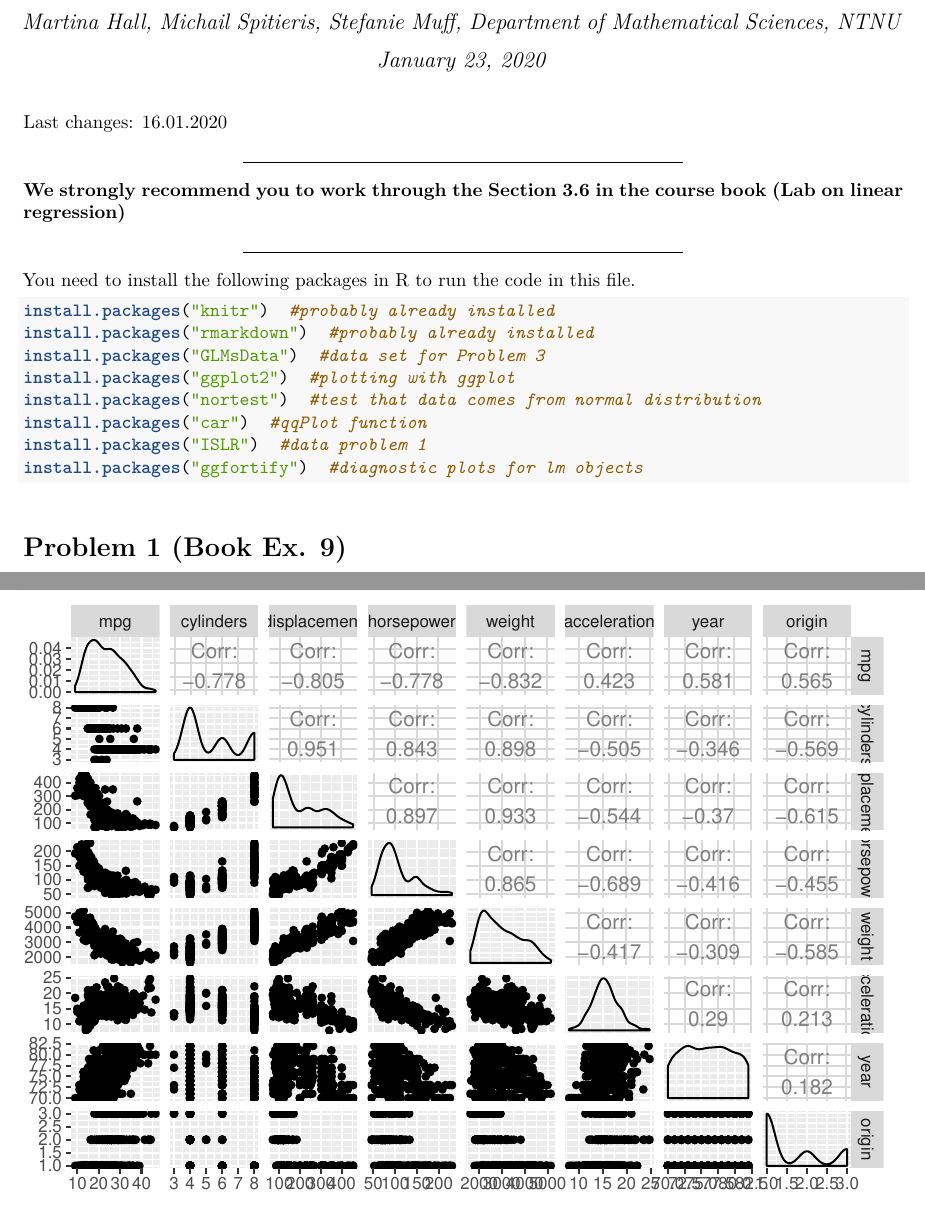
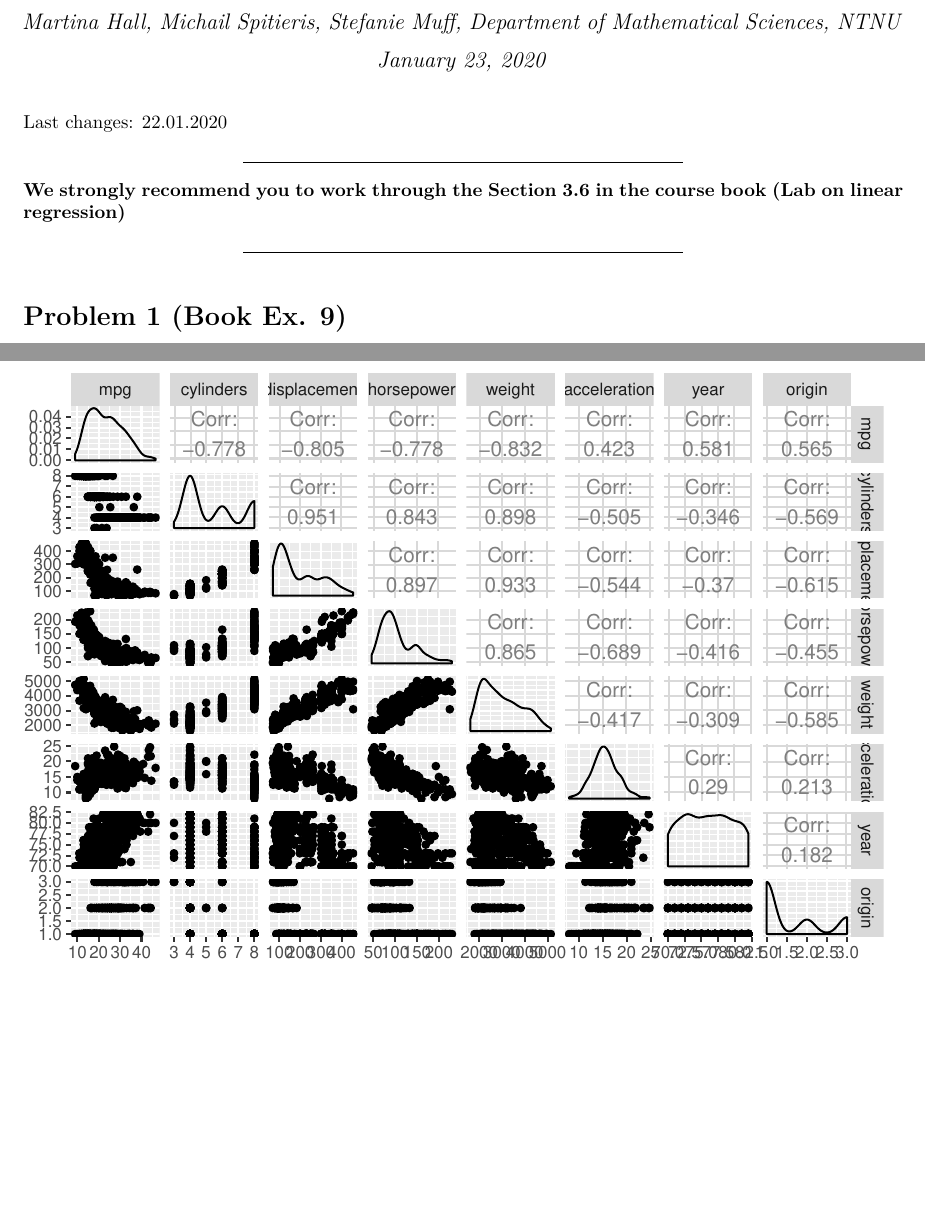
Before and after one commit to stefaniemuff/statlearning, an R Markdown document (Exercise3/RecEx3-sol.Rmd): two parts of pages 1 and 2 of 16, joined at a grey line, cut so that both start at the same text, the shorter picture padded with empty space. The pictures show the output file Exercise3/RecEx3-sol.pdf that the author committed with the source.

Commit message:
Exercise 3 updated

````diff
--- a/Exercise3/RecEx3-sol.Rmd
+++ b/Exercise3/RecEx3-sol.Rmd
@@ -26,26 +26,13 @@ knitr::opts_chunk$set(echo = TRUE,tidy=TRUE,message=FALSE,warning=FALSE,strip.wh
 <!-- rmarkdown::render("RecEx3-sol.Rmd","html_document",encoding="UTF-8") -->
 <!-- rmarkdown::render("RecEx3-sol.Rmd","pdf_document",encoding="UTF-8") -->
 
-Last changes: 16.01.2020
+Last changes: 22.01.2020
 
 ---
 
 **We strongly recommend you to work through the Section 3.6 in the course book (Lab on linear regression)**
 
 ---
-
-You need to install the following packages in R to run the code in this file.
-
-```{r,eval=FALSE,echo=TRUE}
-install.packages("knitr") #probably already installed
-install.packages("rmarkdown") #probably already installed
-install.packages("GLMsData") #data set for Problem 3
-install.packages("ggplot2") #plotting with ggplot
-install.packages("nortest") #test that data comes from normal distribution
-install.packages("car") #qqPlot function
-install.packages("ISLR") #data problem 1
-install.packages("ggfortify") #diagnostic plots for lm objects
-```
 
 
 # Problem 1 (Book Ex. 9)
````
Also changed, not shown: Exercise3/RecEx3.Rmd (+2 -4 lines), Exercise3/RecEx3-sol.html, Exercise3/RecEx3-sol.pdf, Exercise3/RecEx3.html, Exercise3/RecEx3.pdf, Exercise3/RecEx3-sol.Rmd (2 more changed lines).
